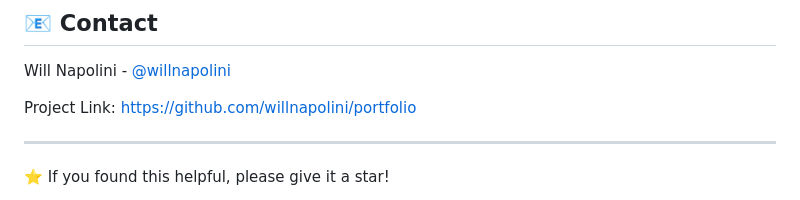
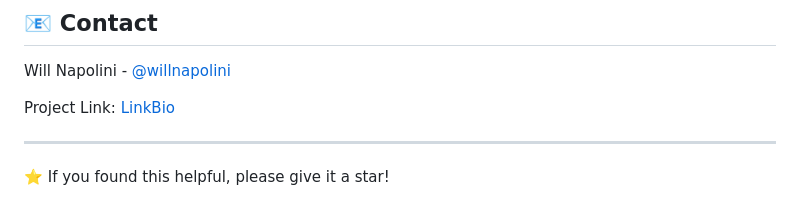
Before and after one commit to willnapolinighub/willinks, a Markdown page: README.md, the part around the change. Drawn GitHub-style.

```diff
--- a/README.md
+++ b/README.md
@@ -193,7 +193,7 @@ This project is licensed under the MIT License - see the [LICENSE](LICENSE) file
 
 Will Napolini - [@willnapolini](https://twitter.com/willnapolini)
 
-Project Link: [https://github.com/willnapolini/portfolio](https://github.com/willnapolini/portfolio)
+Project Link: [LinkBio](https://github.com/willnapolinighub/willinks)
 
 ---
 
```
